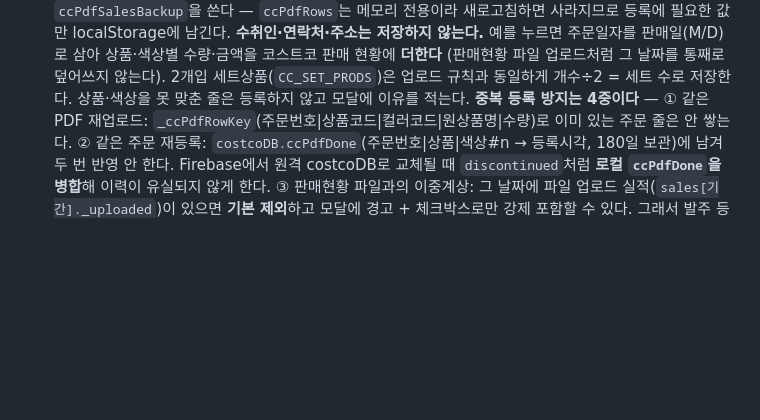
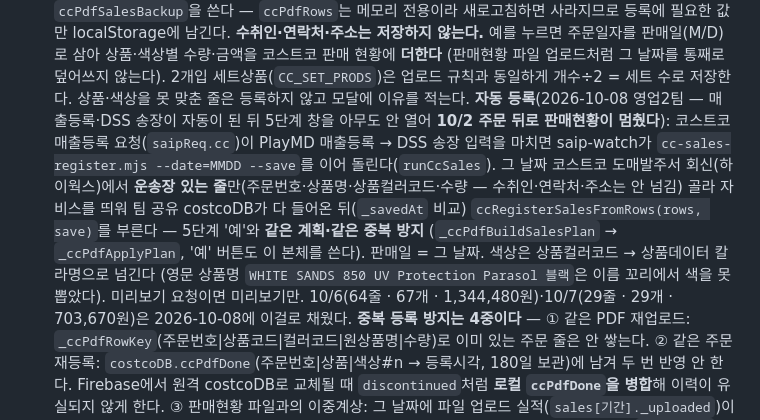
Before and after one commit to ny7742-hub/record, a Markdown page: docs/costco.md, the part around the change. GitHub-like rendering; blank space fills up the shorter version.

Commit message:
문서: 코스트코 판매현황 자동 등록(매출등록·DSS 송장 뒤)
Co-Authored-By: Claude Opus 5.5 <noreply@anthropic.com>

```diff
--- a/docs/costco.md
+++ b/docs/costco.md
@@ -26,6 +26,13 @@
   (판매현황 파일 업로드처럼 그 날짜를 통째로 덮어쓰지 않는다).
   2개입 세트상품(`CC_SET_PRODS`)은 업로드 규칙과 동일하게 개수÷2 = 세트 수로 저장한다.
   상품·색상을 못 맞춘 줄은 등록하지 않고 모달에 이유를 적는다.
+  **자동 등록**(2026-10-08 영업2팀 — 매출등록·DSS 송장이 자동이 된 뒤 5단계 창을 아무도 안 열어 **10/2 주문 뒤로 판매현황이 멈췄다**):
+  코스트코 매출등록 요청(`saipReq.cc`)이 PlayMD 매출등록 → DSS 송장 입력을 마치면 saip-watch가 `cc-sales-register.mjs --date=MMDD --save`를 이어 돌린다(`runCcSales`).
+  그 날짜 코스트코 도매발주서 회신(하이웍스)에서 **운송장 있는 줄**만(주문번호·상품명·상품컬러코드·수량 — 수취인·연락처·주소는 안 넘김) 골라
+  자비스를 띄워 팀 공유 costcoDB가 다 들어온 뒤(`_savedAt` 비교) `ccRegisterSalesFromRows(rows, save)`를 부른다 — 5단계 '예'와 **같은 계획·같은 중복 방지**
+  (`_ccPdfBuildSalesPlan` → `_ccPdfApplyPlan`, '예' 버튼도 이 본체를 쓴다). 판매일 = 그 날짜. 색상은 상품컬러코드 → 상품데이터 칼라명으로 넘긴다
+  (영문 상품명 `WHITE SANDS 850 UV Protection Parasol 블랙`은 이름 꼬리에서 색을 못 뽑았다). 미리보기 요청이면 미리보기만.
+  10/6(64줄 · 67개 · 1,344,480원)·10/7(29줄 · 29개 · 703,670원)은 2026-10-08에 이걸로 채웠다.
   **중복 등록 방지는 4중이다** —
   ① 같은 PDF 재업로드: `_ccPdfRowKey`(주문번호|상품코드|컬러코드|원상품명|수량)로 이미 있는 주문 줄은 안 쌓는다.
   ② 같은 주문 재등록: `costcoDB.ccPdfDone`(주문번호|상품|색상#n → 등록시각, 180일 보관)에 남겨 두 번 반영 안 한다.
```
